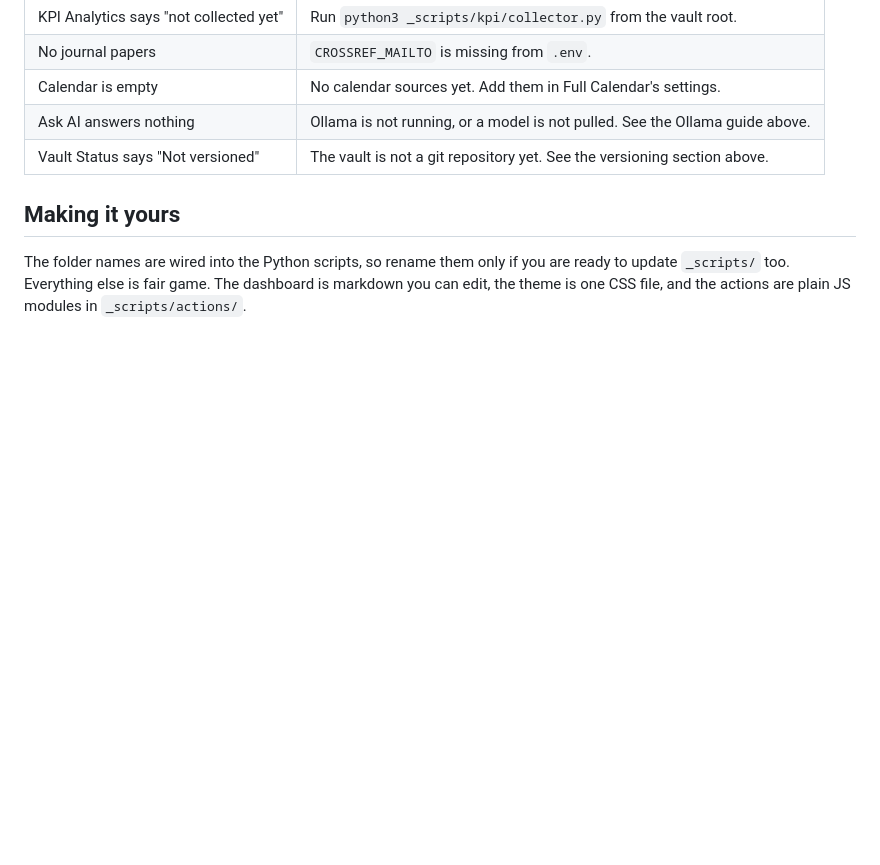
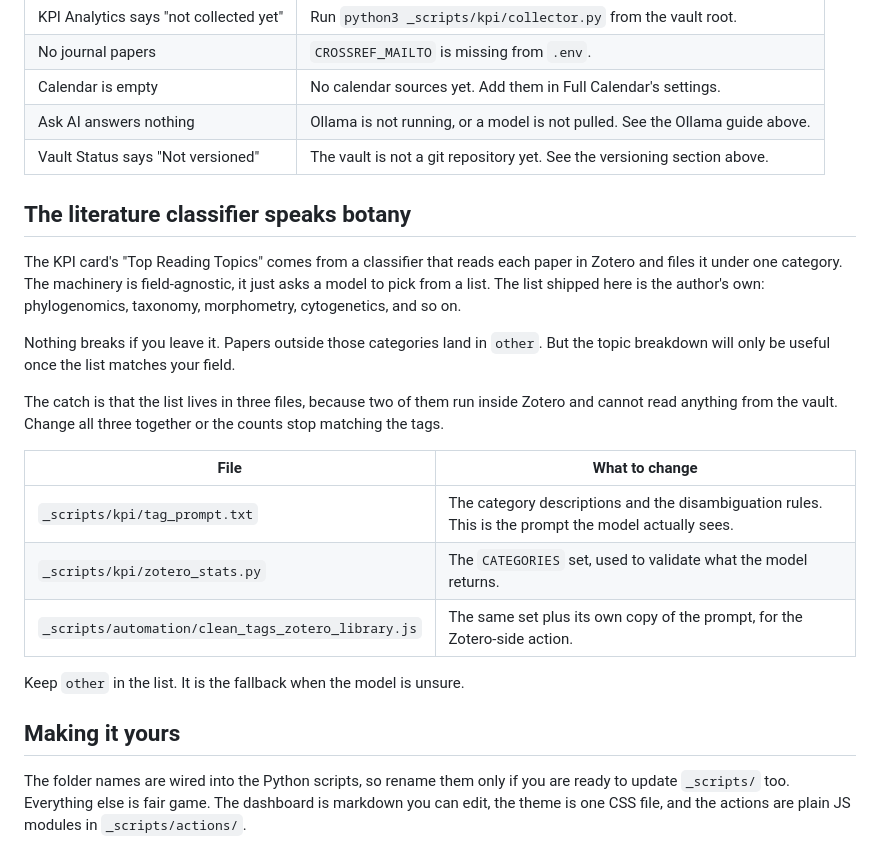
Before and after one commit to Bendlexane/HOB, a Markdown page: GET STARTED.md, the part around the change. GitHub-like rendering; blank space fills up the shorter version.

```diff
--- a/GET STARTED.md
+++ b/GET STARTED.md
@@ -137,6 +137,22 @@ That is usually configuration, not breakage.
 | Ask AI answers nothing | Ollama is not running, or a model is not pulled. See the Ollama guide above. |
 | Vault Status says "Not versioned" | The vault is not a git repository yet. See the versioning section above. |
 
+## The literature classifier speaks botany
+
+The KPI card's "Top Reading Topics" comes from a classifier that reads each paper in Zotero and files it under one category. The machinery is field-agnostic, it just asks a model to pick from a list. The list shipped here is the author's own: phylogenomics, taxonomy, morphometry, cytogenetics, and so on.
+
+Nothing breaks if you leave it. Papers outside those categories land in `other`. But the topic breakdown will only be useful once the list matches your field.
+
+The catch is that the list lives in three files, because two of them run inside Zotero and cannot read anything from the vault. Change all three together or the counts stop matching the tags.
+
+| File | What to change |
+|---|---|
+| `_scripts/kpi/tag_prompt.txt` | The category descriptions and the disambiguation rules. This is the prompt the model actually sees. |
+| `_scripts/kpi/zotero_stats.py` | The `CATEGORIES` set, used to validate what the model returns. |
+| `_scripts/automation/clean_tags_zotero_library.js` | The same set plus its own copy of the prompt, for the Zotero-side action. |
+
+Keep `other` in the list. It is the fallback when the model is unsure.
+
 ## Making it yours
 
 The folder names are wired into the Python scripts, so rename them only if you are ready to update `_scripts/` too. Everything else is fair game. The dashboard is markdown you can edit, the theme is one CSS file, and the actions are plain JS modules in `_scripts/actions/`.
```
Also changed, not shown: _HOME.md (+8 -6 lines).
